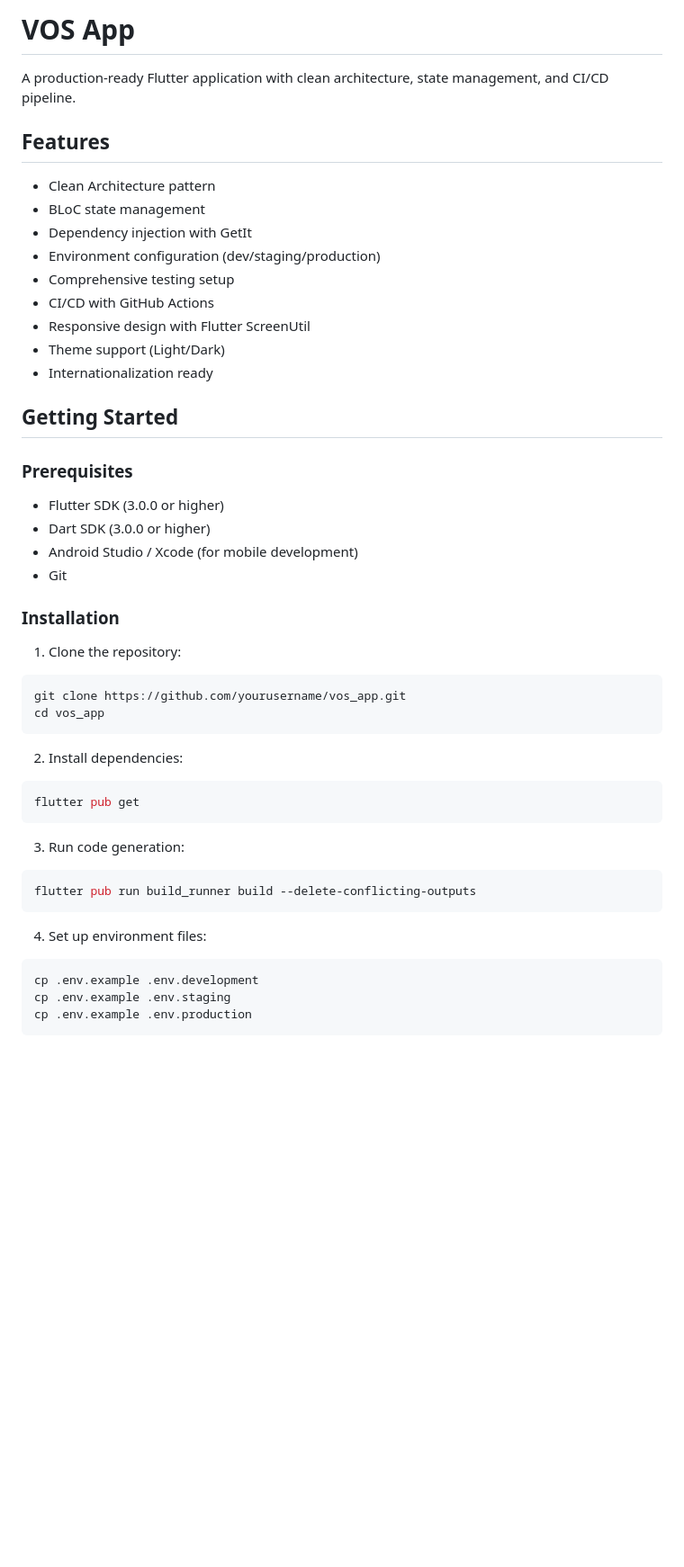
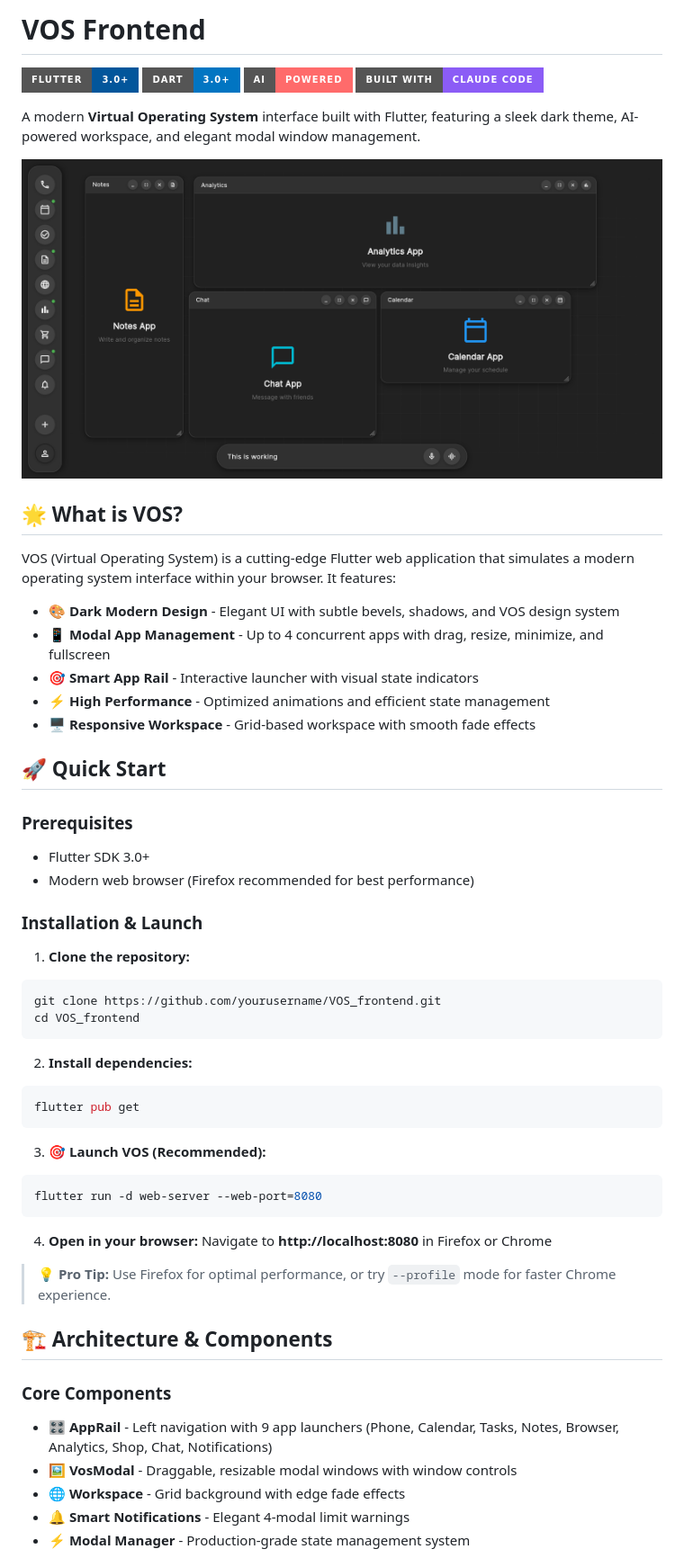
Before and after one commit to RomanSlack/VOS_frontend, a Markdown page: README.md, the part around the change printed below. Shown: that part at 90% size. GitHub-like rendering; pictures changed too: readme_images/vos_frontend_intro.png (added); badges without logos; blank space fills up the shorter version.

Commit message:
Image and readme

````diff
--- a/README.md
+++ b/README.md
@@ -1,48 +1,60 @@
-# VOS App
+# VOS Frontend
 
-A production-ready Flutter application with clean architecture, state management, and CI/CD pipeline.
+[![Flutter](https://img.shields.io/badge/Flutter-3.0+-02569B?style=for-the-badge&logo=flutter&logoColor=white)](https://flutter.dev)
+[![Dart](https://img.shields.io/badge/Dart-3.0+-0175C2?style=for-the-badge&logo=dart&logoColor=white)](https://dart.dev)
+[![AI Powered](https://img.shields.io/badge/AI-Powered-FF6B6B?style=for-the-badge&logo=openai&logoColor=white)](https://openai.com)
+[![Built with Claude Code](https://img.shields.io/badge/Built%20with-Claude%20Code-8B5CF6?style=for-the-badge&logo=anthropic&logoColor=white)](https://claude.ai/code)
 
-## Features
+A modern **Virtual Operating System** interface built with Flutter, featuring a sleek dark theme, AI-powered workspace, and elegant modal window management.
 
-- Clean Architecture pattern
-- BLoC state management
-- Dependency injection with GetIt
-- Environment configuration (dev/staging/production)
-- Comprehensive testing setup
-- CI/CD with GitHub Actions
-- Responsive design with Flutter ScreenUtil
-- Theme support (Light/Dark)
-- Internationalization ready
+![VOS Frontend](readme_images/vos_frontend_intro.png)
 
-## Getting Started
+## 🌟 What is VOS?
+
+VOS (Virtual Operating System) is a cutting-edge Flutter web application that simulates a modern operating system interface within your browser. It features:
+
+- **🎨 Dark Modern Design** - Elegant UI with subtle bevels, shadows, and VOS design system
+- **📱 Modal App Management** - Up to 4 concurrent apps with drag, resize, minimize, and fullscreen
+- **🎯 Smart App Rail** - Interactive launcher with visual state indicators
+- **⚡ High Performance** - Optimized animations and efficient state management
+- **🖥️ Responsive Workspace** - Grid-based workspace with smooth fade effects
+
+## 🚀 Quick Start
 
 ### Prerequisites
+- Flutter SDK 3.0+
+- Modern web browser (Firefox recommended for best performance)
 
-- Flutter SDK (3.0.0 or higher)
-- Dart SDK (3.0.0 or higher)
-- Android Studio / Xcode (for mobile development)
-- Git
+### Installation & Launch
 
-### Installation
-
-1. Clone the repository:
+1. **Clone the repository:**
 ```bash
-git clone https://github.com/yourusername/vos_app.git
-cd vos_app
+git clone https://github.com/yourusername/VOS_frontend.git
+cd VOS_frontend
 ```
 
-2. Install dependencies:
+2. **Install dependencies:**
 ```bash
 flutter pub get
 ```
 
-3. Run code generation:
+3. **🎯 Launch VOS (Recommended):**
 ```bash
-flutter pub run build_runner build --delete-conflicting-outputs
+flutter run -d web-server --web-port=8080
 ```
 
-4. Set up environment files:
-```bash
-cp .env.example .env.development
-cp .env.example .env.staging
-cp .env.example .env.production
+4. **Open in your browser:**
+Navigate to **http://localhost:8080** in Firefox or Chrome
+
+> **💡 Pro Tip:** Use Firefox for optimal performance, or try `--profile` mode for faster Chrome experience.
+
+## 🏗️ Architecture & Components
+
+### Core Components
+
+- **🎛️ AppRail** - Left navigation with 9 app launchers (Phone, Calendar, Tasks, Notes, Browser, Analytics, Shop, Chat, Notifications)
+- **🖼️ VosModal** - Draggable, resizable modal windows with window controls
+- **🌐 Workspace** - Grid background with edge fade effects
+- **🔔 Smart Notifications** - Elegant 4-modal limit warnings
+- **⚡ Modal Manager** - Production-grade state management system
+
````
Also changed, not shown: other parts of README.md (+75 -140 lines).
